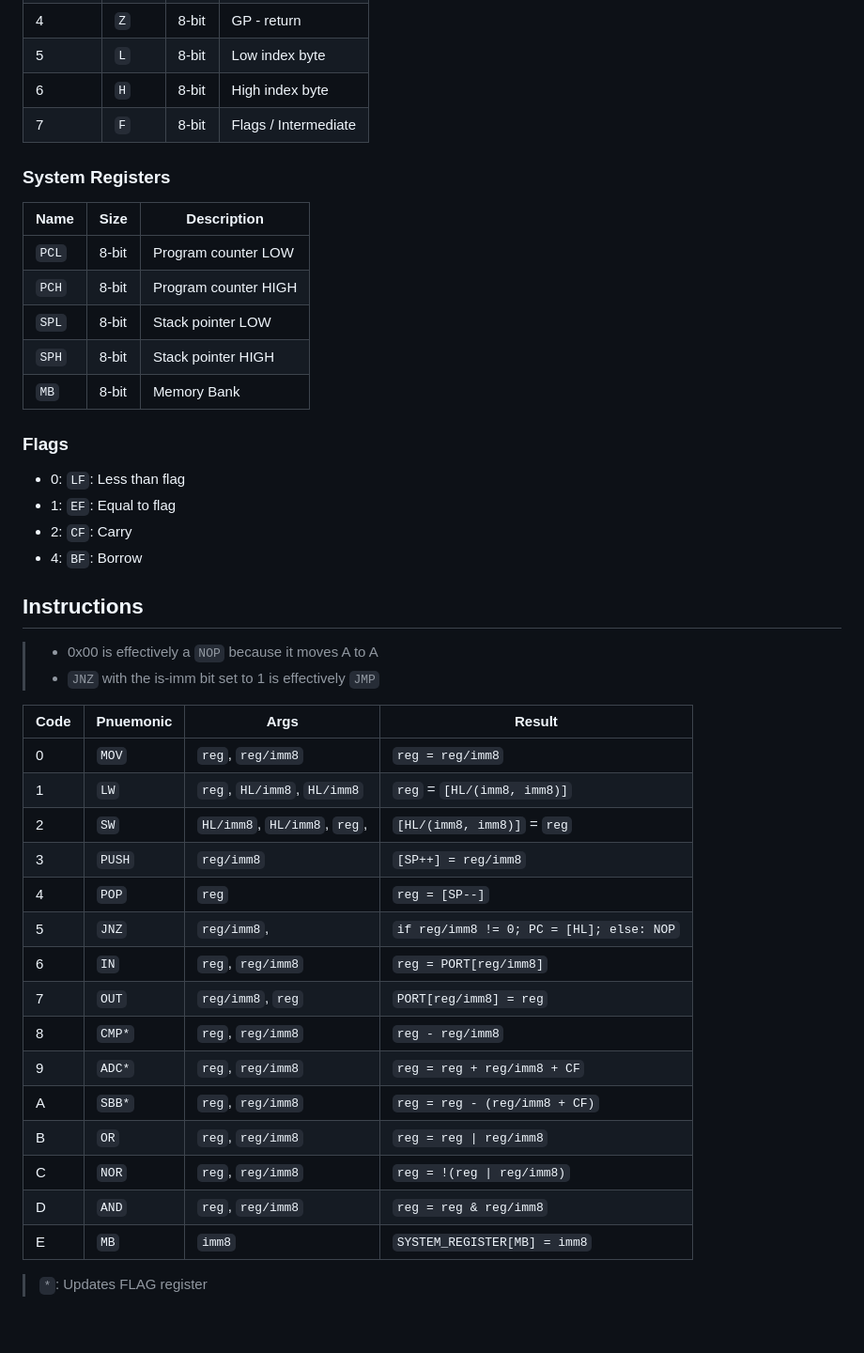
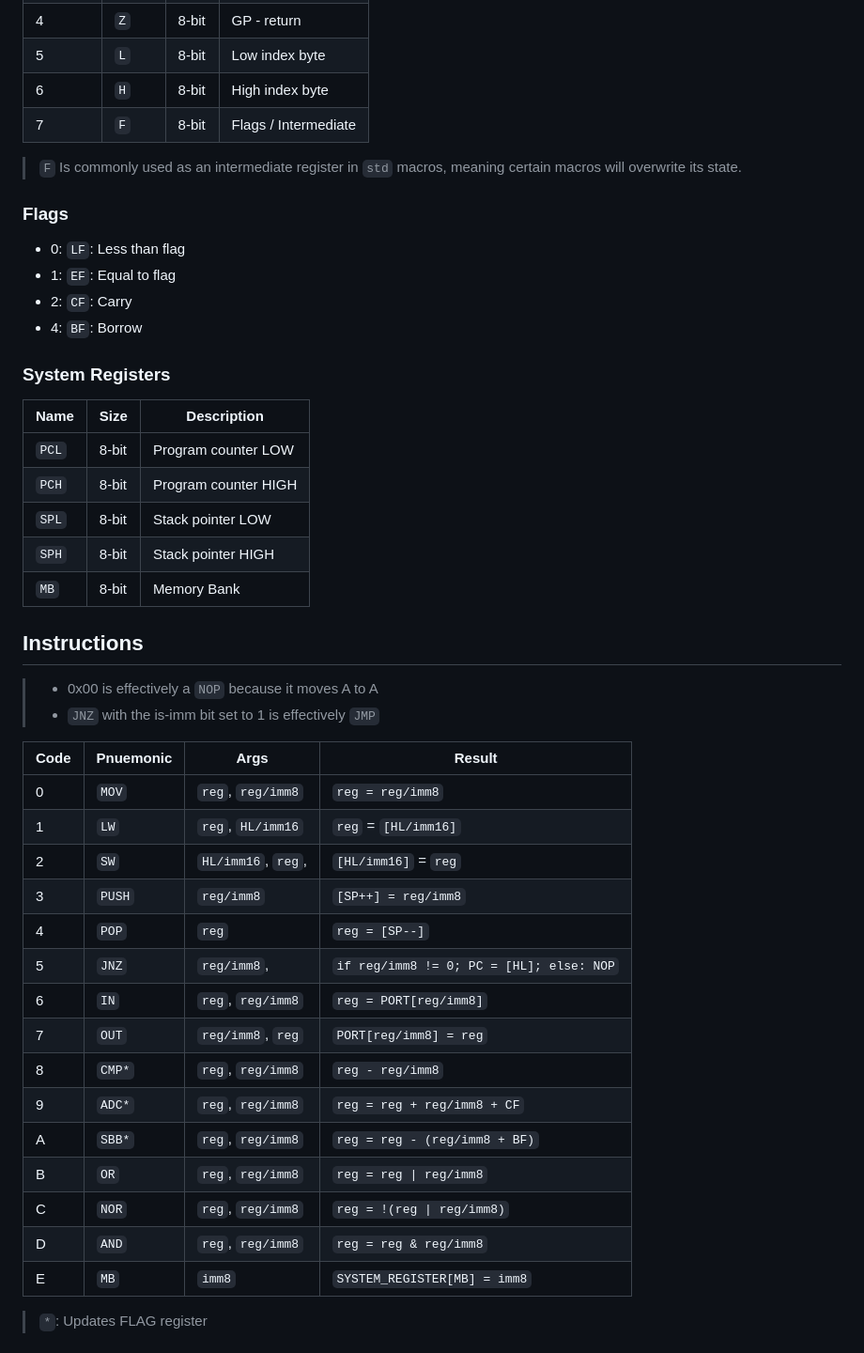
Before and after one commit to cooperrunyan/CR8, a Markdown page: spec.md, the part around one of its changes. Shown at 94% size. Rendered like a GitHub page; blank space fills up the shorter version.

```diff
--- a/spec.md
+++ b/spec.md
@@ -18,6 +19,16 @@
 | 6      | `H`  | 8-bit | High index byte      |
 | 7      | `F`  | 8-bit | Flags / Intermediate |
 
+> `F` Is commonly used as an intermediate register in `std` macros, meaning
+> certain macros will overwrite its state.
+
+### Flags
+
+- 0: `LF`: Less than flag
+- 1: `EF`: Equal to flag
+- 2: `CF`: Carry
+- 4: `BF`: Borrow
+
 ### System Registers
 
 | Name  | Size  | Description          |
@@ -28,35 +39,28 @@
 | `SPH` | 8-bit | Stack pointer HIGH   |
 | `MB`  | 8-bit | Memory Bank          |
 
-### Flags
-
-- 0: `LF`: Less than flag
-- 1: `EF`: Equal to flag
-- 2: `CF`: Carry
-- 4: `BF`: Borrow
-
 ## Instructions
 
 > - 0x00 is effectively a `NOP` because it moves A to A
 > - `JNZ` with the is-imm bit set to 1 is effectively `JMP`
 
-| Code | Pnuemonic | Args                         | Result                                   |
-| ---- | --------- | ---------------------------- | ---------------------------------------- |
-| 0    | `MOV`     | `reg`, `reg/imm8`            | `reg = reg/imm8`                         |
-| 1    | `LW`      | `reg`, `HL/imm8`, `HL/imm8`  | `reg` = `[HL/(imm8, imm8)]`              |
-| 2    | `SW`      | `HL/imm8`, `HL/imm8`, `reg`, | `[HL/(imm8, imm8)]` = `reg`              |
-| 3    | `PUSH`    | `reg/imm8`                   | `[SP++] = reg/imm8`                      |
-| 4    | `POP`     | `reg`                        | `reg = [SP--]`                           |
-| 5    | `JNZ`     | `reg/imm8`,                  | `if reg/imm8 != 0; PC = [HL]; else: NOP` |
-| 6    | `IN`      | `reg`, `reg/imm8`            | `reg = PORT[reg/imm8]`                   |
-| 7    | `OUT`     | `reg/imm8`, `reg`            | `PORT[reg/imm8] = reg`                   |
-| 8    | `CMP*`    | `reg`, `reg/imm8`            | `reg - reg/imm8`                         |
-| 9    | `ADC*`    | `reg`, `reg/imm8`            | `reg = reg + reg/imm8 + CF`              |
-| A    | `SBB*`    | `reg`, `reg/imm8`            | `reg = reg - (reg/imm8 + CF)`            |
-| B    | `OR`      | `reg`, `reg/imm8`            | `reg = reg \| reg/imm8`                  |
-| C    | `NOR`     | `reg`, `reg/imm8`            | `reg = !(reg \| reg/imm8)`               |
-| D    | `AND`     | `reg`, `reg/imm8`            | `reg = reg & reg/imm8`                   |
-| E    | `MB`      | `imm8`                       | `SYSTEM_REGISTER[MB] = imm8`             |
+| Code | Pnuemonic | Args               | Result                                   |
+| ---- | --------- | ------------------ | ---------------------------------------- |
+| 0    | `MOV`     | `reg`, `reg/imm8`  | `reg = reg/imm8`                         |
+| 1    | `LW`      | `reg`, `HL/imm16`  | `reg` = `[HL/imm16]`                     |
+| 2    | `SW`      | `HL/imm16`, `reg`, | `[HL/imm16]` = `reg`                     |
+| 3    | `PUSH`    | `reg/imm8`         | `[SP++] = reg/imm8`                      |
+| 4    | `POP`     | `reg`              | `reg = [SP--]`                           |
+| 5    | `JNZ`     | `reg/imm8`,        | `if reg/imm8 != 0; PC = [HL]; else: NOP` |
+| 6    | `IN`      | `reg`, `reg/imm8`  | `reg = PORT[reg/imm8]`                   |
+| 7    | `OUT`     | `reg/imm8`, `reg`  | `PORT[reg/imm8] = reg`                   |
+| 8    | `CMP*`    | `reg`, `reg/imm8`  | `reg - reg/imm8`                         |
+| 9    | `ADC*`    | `reg`, `reg/imm8`  | `reg = reg + reg/imm8 + CF`              |
+| A    | `SBB*`    | `reg`, `reg/imm8`  | `reg = reg - (reg/imm8 + BF)`            |
+| B    | `OR`      | `reg`, `reg/imm8`  | `reg = reg \| reg/imm8`                  |
+| C    | `NOR`     | `reg`, `reg/imm8`  | `reg = !(reg \| reg/imm8)`               |
+| D    | `AND`     | `reg`, `reg/imm8`  | `reg = reg & reg/imm8`                   |
+| E    | `MB`      | `imm8`             | `SYSTEM_REGISTER[MB] = imm8`             |
 
 > `*`: Updates FLAG register
 
```
Also changed, not shown: other parts of spec.md (+63 -55 lines).
